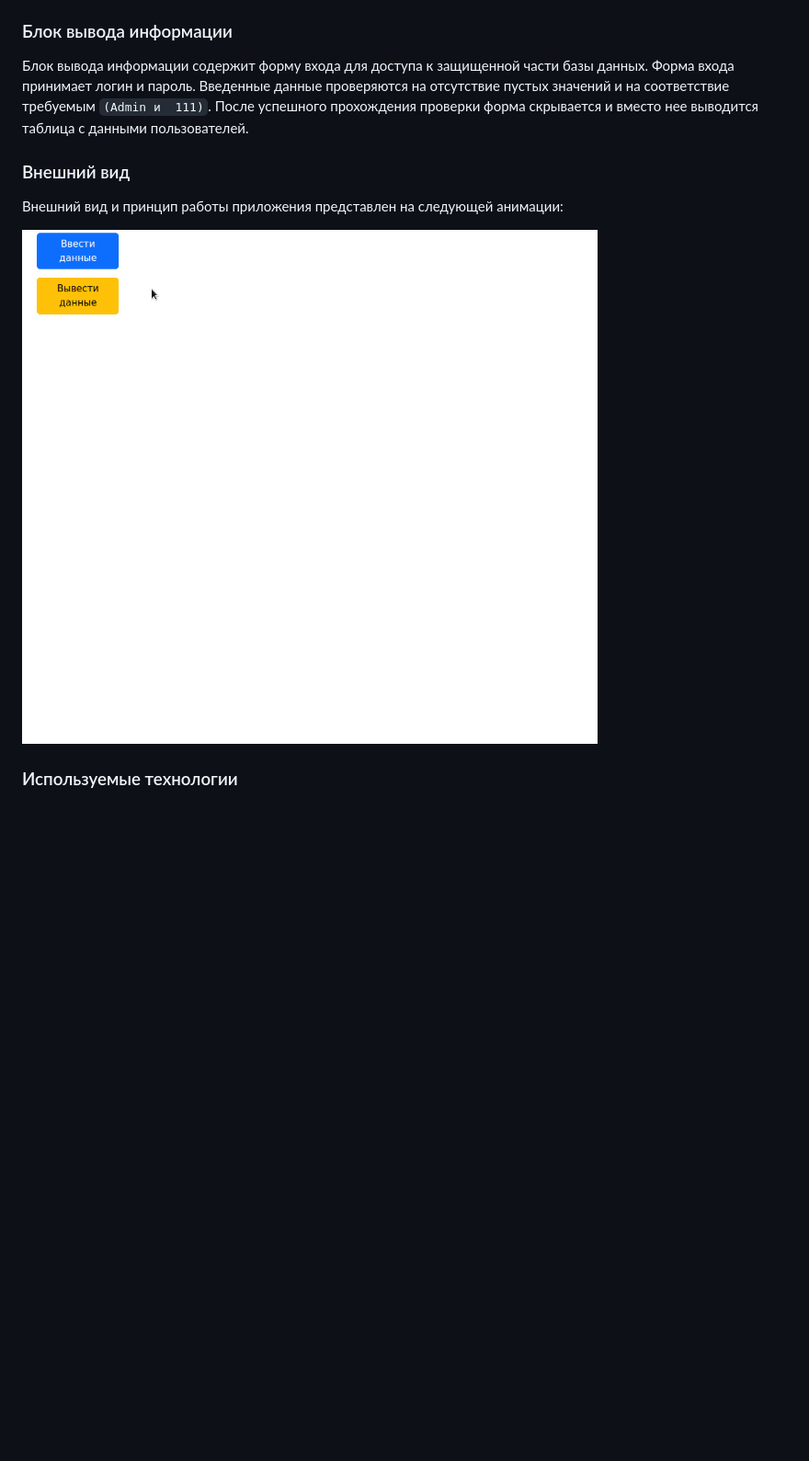
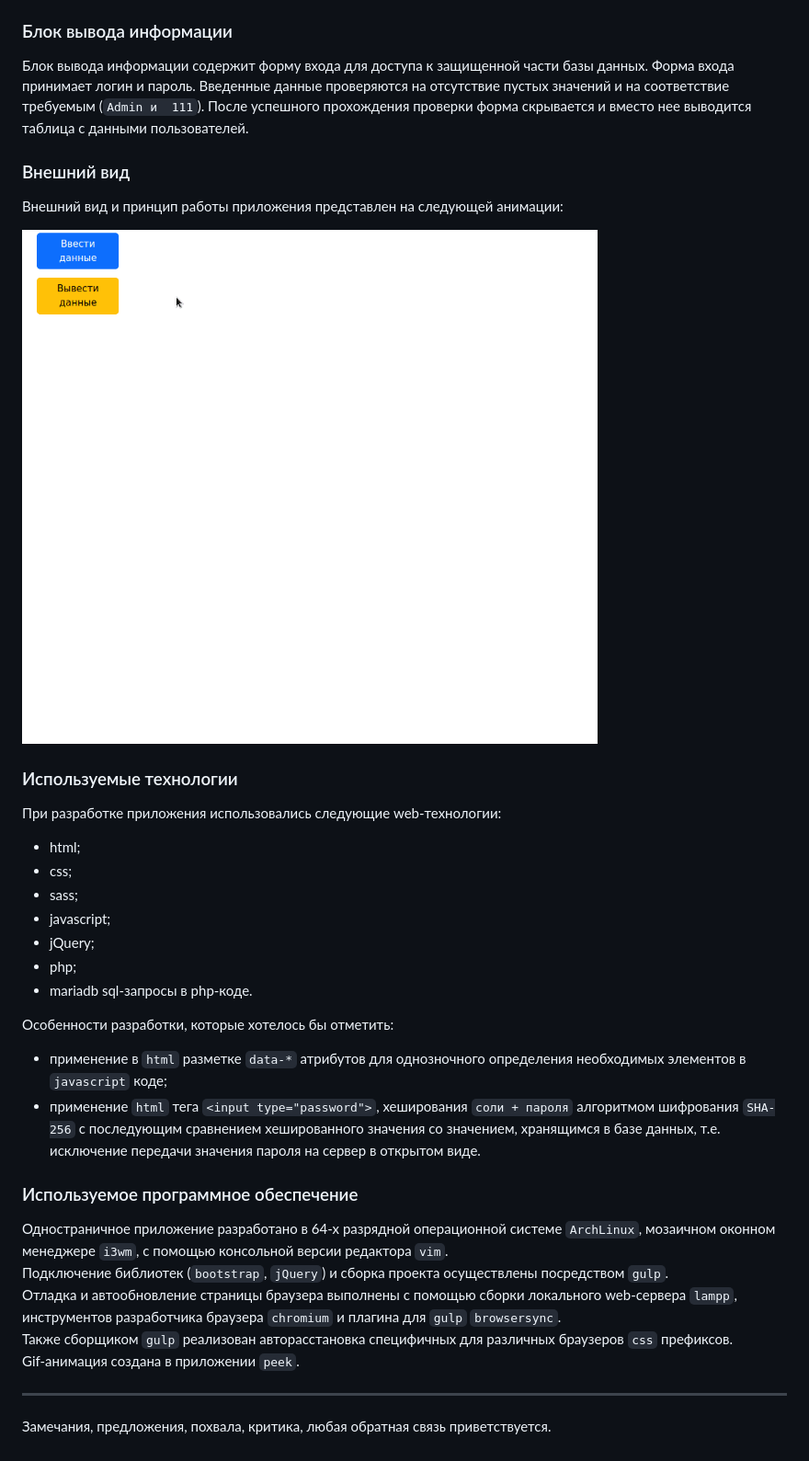
Before and after one commit to a32r/spa, a Markdown page: Readme.md, the part around the change. Shown: that part at 92% size. GitHub-like rendering; pictures changed too: app/assets/gif/spa_all_actions.gif; blank space fills up the shorter version.

Commit message:
Finished making Readme.md file

```diff
--- a/Readme.md
+++ b/Readme.md
@@ -18,7 +18,7 @@
 
 ### Блок вывода информации
 
-Блок вывода информации содержит форму входа для доступа к защищенной части базы данных. Форма входа принимает логин и пароль. Введенные данные проверяются на отсутствие пустых значений и на соответствие требуемым `(Admin и  111)`. После успешного прохождения проверки форма скрывается и вместо нее выводится таблица с данными пользователей.
+Блок вывода информации содержит форму входа для доступа к защищенной части базы данных. Форма входа принимает логин и пароль. Введенные данные проверяются на отсутствие пустых значений и на соответствие требуемым (`Admin и  111`). После успешного прохождения проверки форма скрывается и вместо нее выводится таблица с данными пользователей.
 
 ### Внешний вид
 
@@ -27,3 +27,28 @@
 ![Demonstrated SPA](app/assets/gif/spa_all_actions.gif)
 
 ### Используемые технологии
+
+При разработке приложения использовались следующие web-технологии:
+
+- html;
+- css;
+- sass;
+- javascript;
+- jQuery;
+- php;
+- mariadb sql-запросы в php-коде.
+
+Особенности разработки, которые хотелось бы отметить:
+ - применение в `html` разметке `data-*` атрибутов для однозночного определения необходимых элементов в `javascript` коде;
+ - применение `html` тега `<input type="password">`, хеширования `соли + пароля` алгоритмом шифрования `SHA-256` с последующим сравнением хешированного значения со значением, хранящимся в базе данных, т.е. исключение передачи значения пароля на сервер в открытом виде.
+
+### Используемое программное обеспечение
+
+Одностраничное приложение разработано в 64-х разрядной операционной системе `ArchLinux`, мозаичном оконном менеджере `i3wm`, с помощью консольной версии редактора `vim`.
+Подключение библиотек (`bootstrap`, `jQuery`) и сборка проекта осуществлены посредством `gulp`.
+Отладка и автообновление страницы браузера выполнены с помощью сборки локального web-сервера `lampp`, инструментов разработчика браузера `chromium` и плагина для `gulp` `browsersync`.
+Также сборщиком `gulp` реализован авторасстановка специфичных для различных браузеров `css` префиксов.
+Gif-анимация создана в приложении `peek`.
+__________________
+
+Замечания, предложения, похвала, критика, любая обратная связь приветствуется.
```
